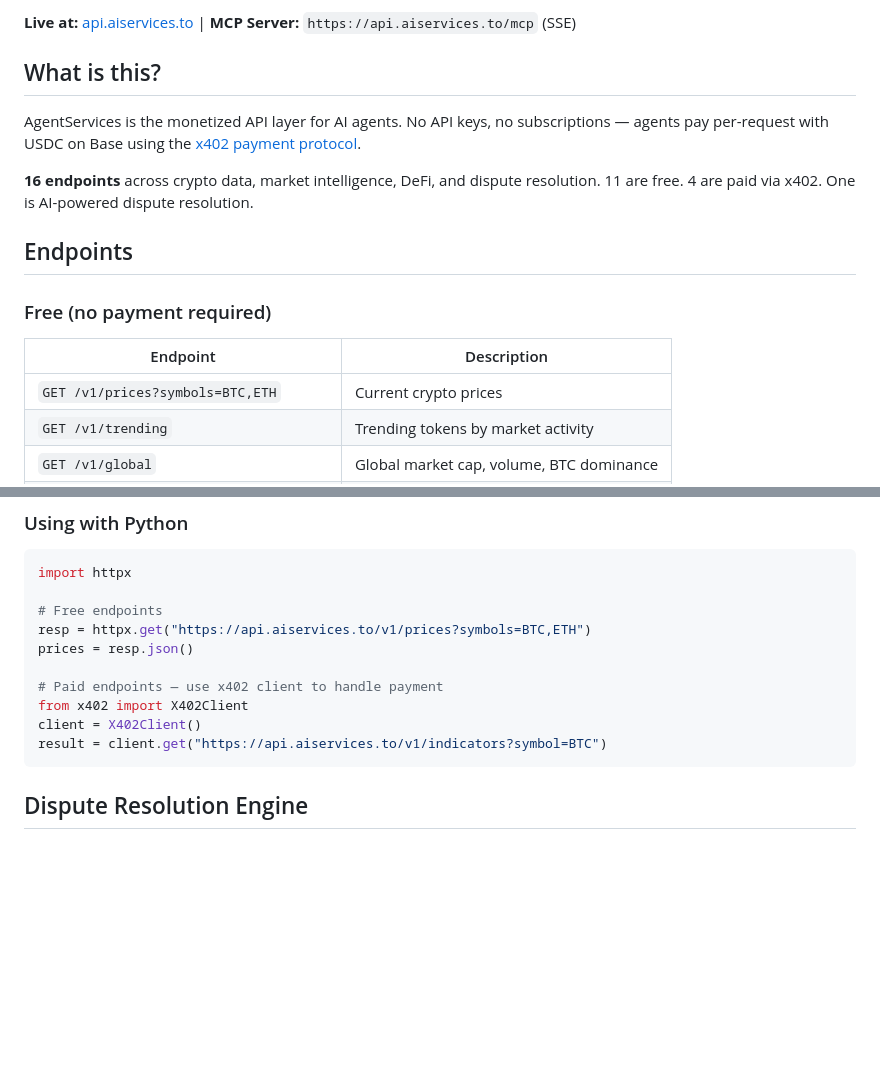
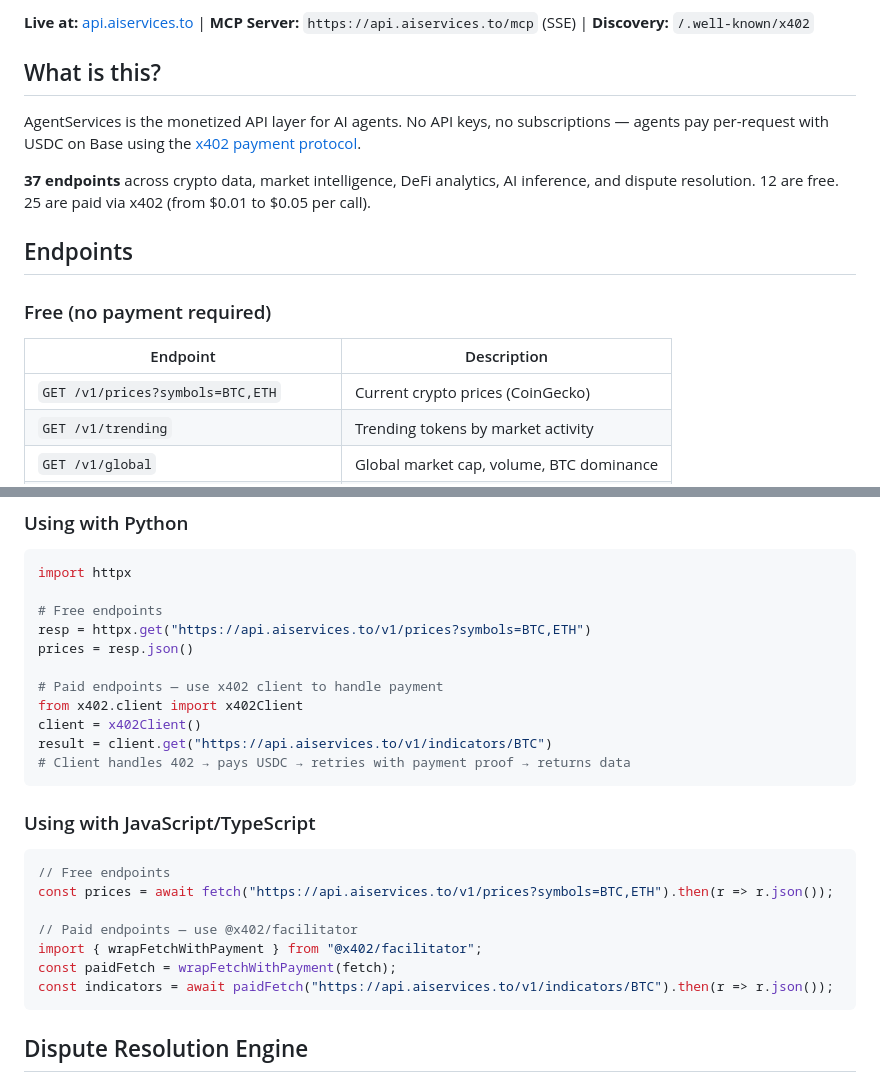
Before and after one commit to vbkotecha/aiservices-api, a Markdown page: README.md, 2 parts joined by grey strips. Drawn GitHub-style; blank space fills up the shorter version.

````diff
--- a/README.md
+++ b/README.md
@@ -9,18 +10,18 @@
 
-**Live at:** [api.aiservices.to](https://api.aiservices.to) | **MCP Server:** `https://api.aiservices.to/mcp` (SSE)
+**Live at:** [api.aiservices.to](https://api.aiservices.to) | **MCP Server:** `https://api.aiservices.to/mcp` (SSE) | **Discovery:** `/.well-known/x402`
 
 ## What is this?
 
 AgentServices is the monetized API layer for AI agents. No API keys, no subscriptions — agents pay per-request with USDC on Base using the [x402 payment protocol](https://x402.org).
 
-**16 endpoints** across crypto data, market intelligence, DeFi, and dispute resolution. 11 are free. 4 are paid via x402. One is AI-powered dispute resolution.
+**37 endpoints** across crypto data, market intelligence, DeFi analytics, AI inference, and dispute resolution. 12 are free. 25 are paid via x402 (from $0.01 to $0.05 per call).
 
 ## Endpoints
 
 ### Free (no payment required)
 | Endpoint | Description |
 |----------|-------------|
-| `GET /v1/prices?symbols=BTC,ETH` | Current crypto prices |
+| `GET /v1/prices?symbols=BTC,ETH` | Current crypto prices (CoinGecko) |
 | `GET /v1/trending` | Trending tokens by market activity |
 | `GET /v1/global` | Global market cap, volume, BTC dominance |
 | `GET /v1/fear-greed` | Crypto Fear & Greed sentiment index |
@@ -75,9 +180,21 @@ resp = httpx.get("https://api.aiservices.to/v1/prices?symbols=BTC,ETH")
 prices = resp.json()
 
 # Paid endpoints — use x402 client to handle payment
-from x402 import X402Client
-client = X402Client()
-result = client.get("https://api.aiservices.to/v1/indicators?symbol=BTC")
+from x402.client import x402Client
+client = x402Client()
+result = client.get("https://api.aiservices.to/v1/indicators/BTC")
+# Client handles 402 → pays USDC → retries with payment proof → returns data
+```
+
+### Using with JavaScript/TypeScript
+```typescript
+// Free endpoints
+const prices = await fetch("https://api.aiservices.to/v1/prices?symbols=BTC,ETH").then(r => r.json());
+
+// Paid endpoints — use @x402/facilitator
+import { wrapFetchWithPayment } from "@x402/facilitator";
+const paidFetch = wrapFetchWithPayment(fetch);
+const indicators = await paidFetch("https://api.aiservices.to/v1/indicators/BTC").then(r => r.json());
 ```
 
 ## Dispute Resolution Engine
````
Also changed, not shown: other parts of README.md (+113 -8 lines).
